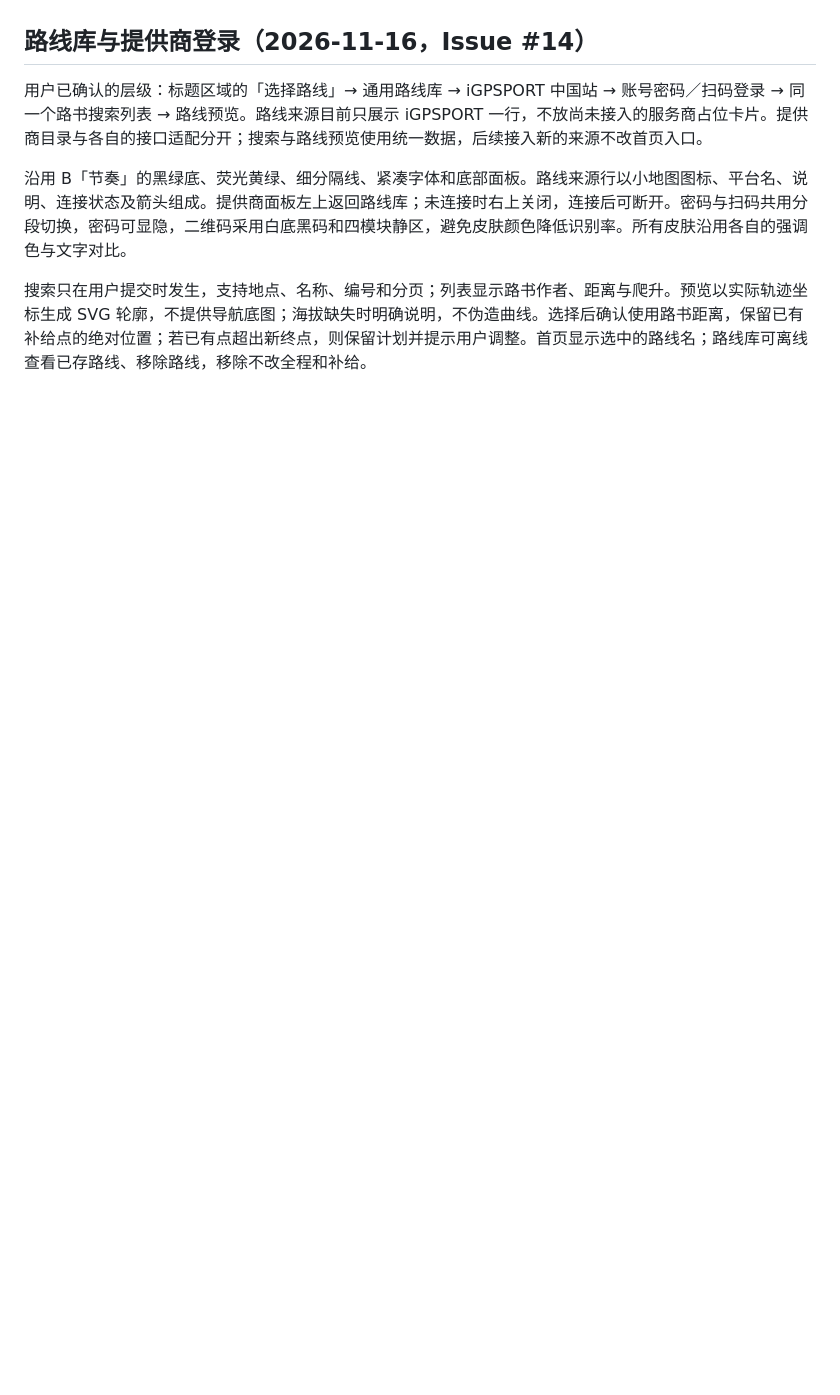
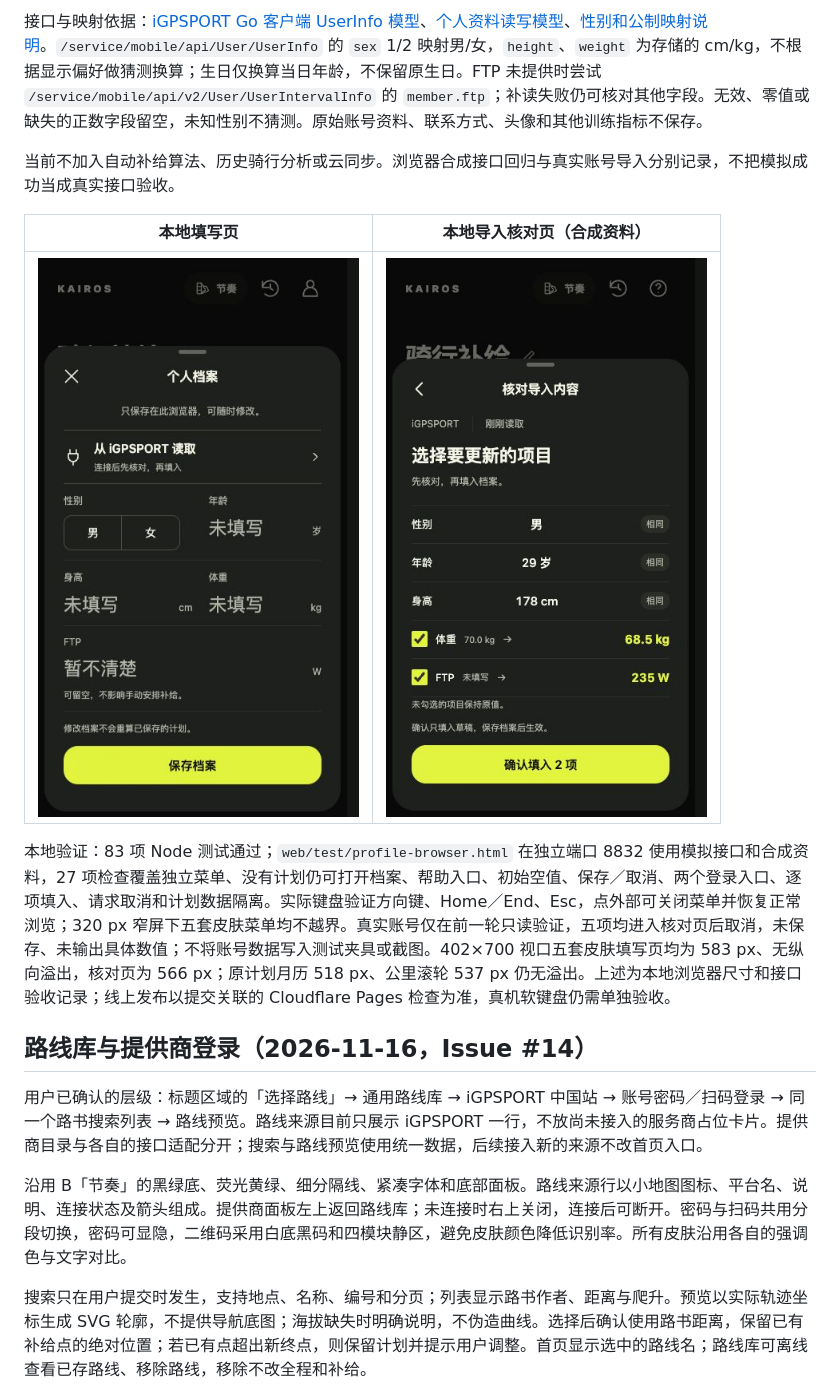
Before and after one commit to The-V-Factor/Kairos, a Markdown page: docs/design.md, the part around one of its changes. Rendered like a GitHub page; pictures changed too: docs/assets/screenshots/web-profile-editor.png (added), docs/assets/screenshots/web-profile-review.png (added); blank space fills up the shorter version.

```diff
--- a/docs/design.md
+++ b/docs/design.md
@@ -6,3 +21,12 @@
+接口与映射依据：[iGPSPORT Go 客户端 UserInfo 模型](https://github.com/NenoSann/igpsport_sync/blob/52b0087a96c1c177d87cdf74167b493dcbad8bb2/type.go)、[个人资料读写模型](https://github.com/KirillSugonyakin/intervalssync/blob/7f2e6cc60aa95b6a12e97336f6588af6af0ee0b9/src/intervalssync/igpsport/interval_info.py)、[性别和公制映射说明](https://github.com/KirillSugonyakin/igpsport-intervals-relay/blob/main/docs/reference/igpsport-intervals-api-reference.md)。`/service/mobile/api/User/UserInfo` 的 `sex` 1/2 映射男/女，`height`、`weight` 为存储的 cm/kg，不根据显示偏好做猜测换算；生日仅换算当日年龄，不保留原生日。FTP 未提供时尝试 `/service/mobile/api/v2/User/UserIntervalInfo` 的 `member.ftp`；补读失败仍可核对其他字段。无效、零值或缺失的正数字段留空，未知性别不猜测。原始账号资料、联系方式、头像和其他训练指标不保存。
+
+当前不加入自动补给算法、历史骑行分析或云同步。浏览器合成接口回归与真实账号导入分别记录，不把模拟成功当成真实接口验收。
+
+| 本地填写页 | 本地导入核对页（合成资料） |
+| --- | --- |
+| ![个人档案填写页](assets/screenshots/web-profile-editor.png) | ![导入前逐项核对](assets/screenshots/web-profile-review.png) |
+
+本地验证：83 项 Node 测试通过；`web/test/profile-browser.html` 在独立端口 8832 使用模拟接口和合成资料，27 项检查覆盖独立菜单、没有计划仍可打开档案、帮助入口、初始空值、保存／取消、两个登录入口、逐项填入、请求取消和计划数据隔离。实际键盘验证方向键、Home／End、Esc，点外部可关闭菜单并恢复正常浏览；320 px 窄屏下五套皮肤菜单均不越界。真实账号仅在前一轮只读验证，五项均进入核对页后取消，未保存、未输出具体数值；不将账号数据写入测试夹具或截图。402×700 视口五套皮肤填写页均为 583 px、无纵向溢出，核对页为 566 px；原计划月历 518 px、公里滚轮 537 px 仍无溢出。上述为本地浏览器尺寸和接口验收记录；线上发布以提交关联的 Cloudflare Pages 检查为准，真机软键盘仍需单独验收。
 
 ## 路线库与提供商登录（2026-11-16，Issue #14）
 
```
Also changed, not shown: other parts of docs/design.md (+15 -0 lines), docs/cloudflare-pages.md (+1 -1 lines), docs/web-file-sharing.md (+1 -1 lines), docs/assets/screenshots/web-profile-menu.png (added), 13 other files.
